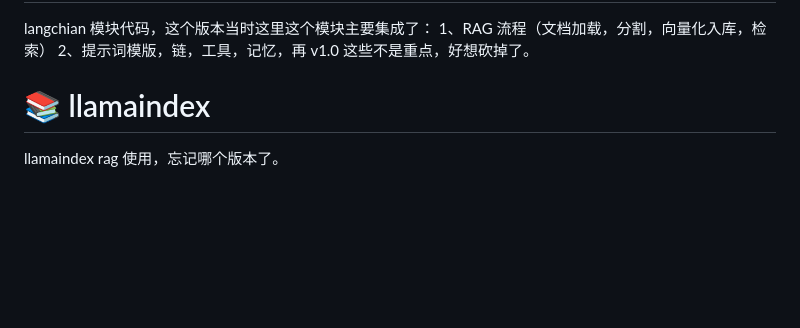
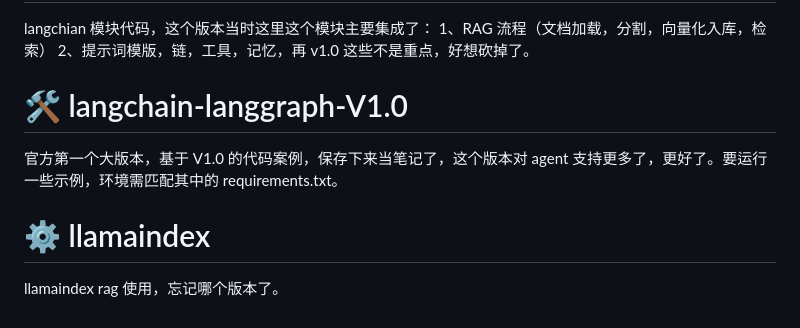
Before and after one commit to 5zjk5/prompt-engineering, a Markdown page: readme.md, the part around the change. GitHub-like rendering; blank space fills up the shorter version.

```diff
--- a/readme.md
+++ b/readme.md
@@ -128,5 +128,9 @@ langchian 模块代码，这个版本当时这里这个模块主要集成了：
 2、提示词模版，链，工具，记忆，再 v1.0 这些不是重点，好想砍掉了。
 
 
-# 📚 llamaindex
+# 🛠️ langchain-langgraph-V1.0
+官方第一个大版本，基于 V1.0 的代码案例，保存下来当笔记了，这个版本对 agent 支持更多了，更好了。要运行一些示例，环境需匹配其中的 requirements.txt。
+
+
+# ⚙️ llamaindex
 llamaindex rag 使用，忘记哪个版本了。
```
